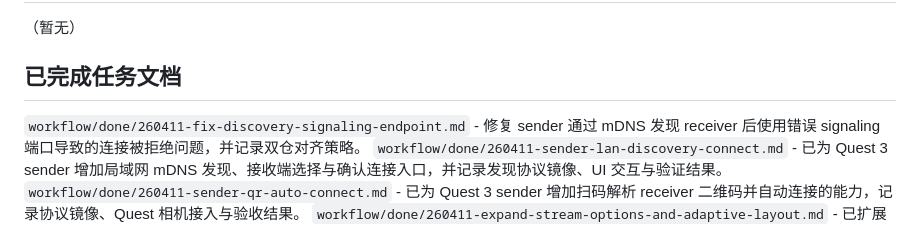
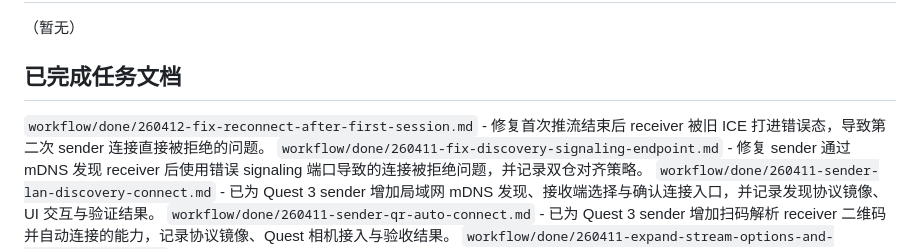
Before and after one commit to N78Wy/relavr, a Markdown page: .agentdocs/index.md, the part around the change. Rendered like a GitHub page.

Commit message:
fix: 修复首次断开后无法再次连接的问题

```diff
--- a/.agentdocs/index.md
+++ b/.agentdocs/index.md
@@ -8,6 +8,7 @@
 （暂无）
 
 ## 已完成任务文档
+`workflow/done/260412-fix-reconnect-after-first-session.md` - 修复首次推流结束后 receiver 被旧 ICE 打进错误态，导致第二次 sender 连接直接被拒绝的问题。
 `workflow/done/260411-fix-discovery-signaling-endpoint.md` - 修复 sender 通过 mDNS 发现 receiver 后使用错误 signaling 端口导致的连接被拒绝问题，并记录双仓对齐策略。
 `workflow/done/260411-sender-lan-discovery-connect.md` - 已为 Quest 3 sender 增加局域网 mDNS 发现、接收端选择与确认连接入口，并记录发现协议镜像、UI 交互与验证结果。
 `workflow/done/260411-sender-qr-auto-connect.md` - 已为 Quest 3 sender 增加扫码解析 receiver 二维码并自动连接的能力，记录协议镜像、Quest 相机接入与验收结果。
```
Also changed, not shown: 1 other file.
